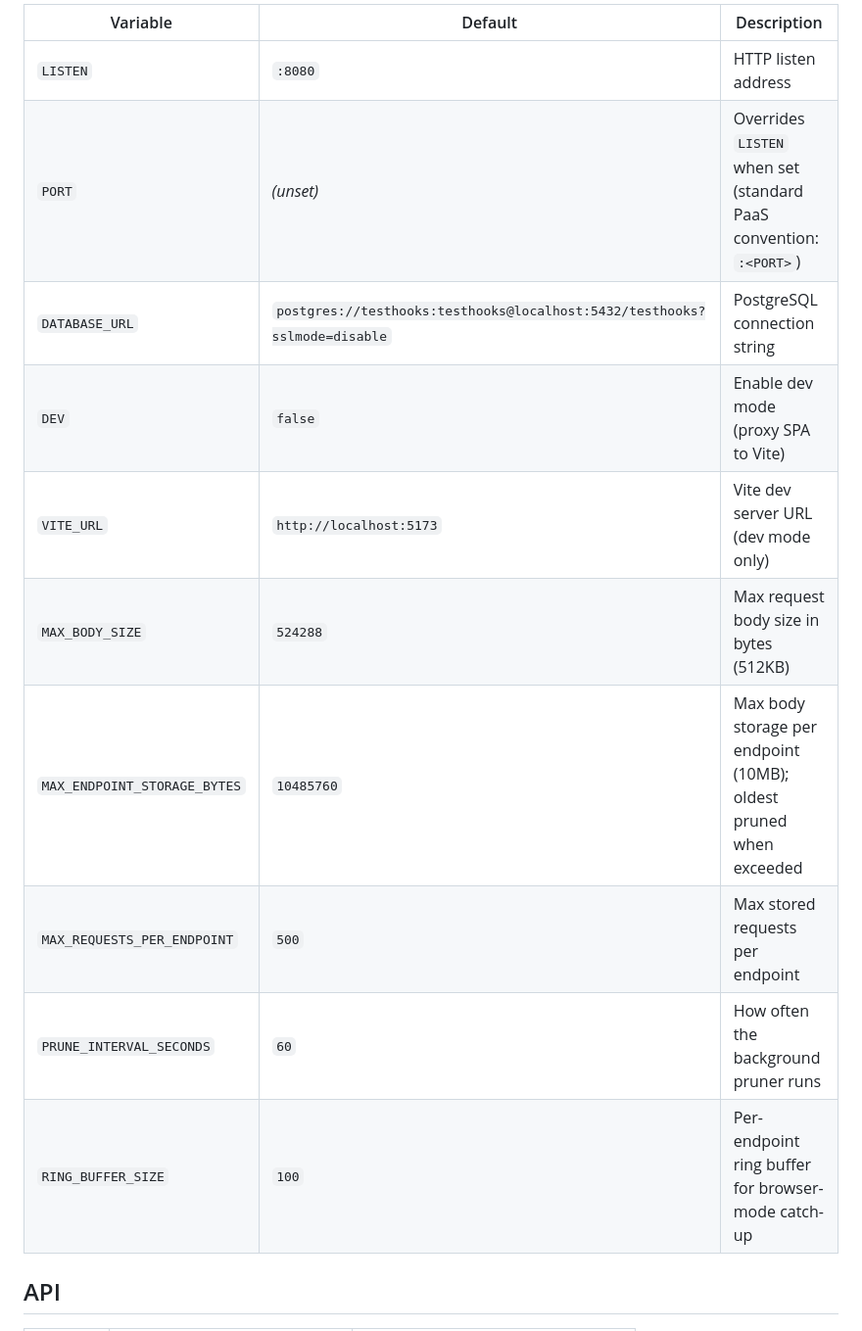
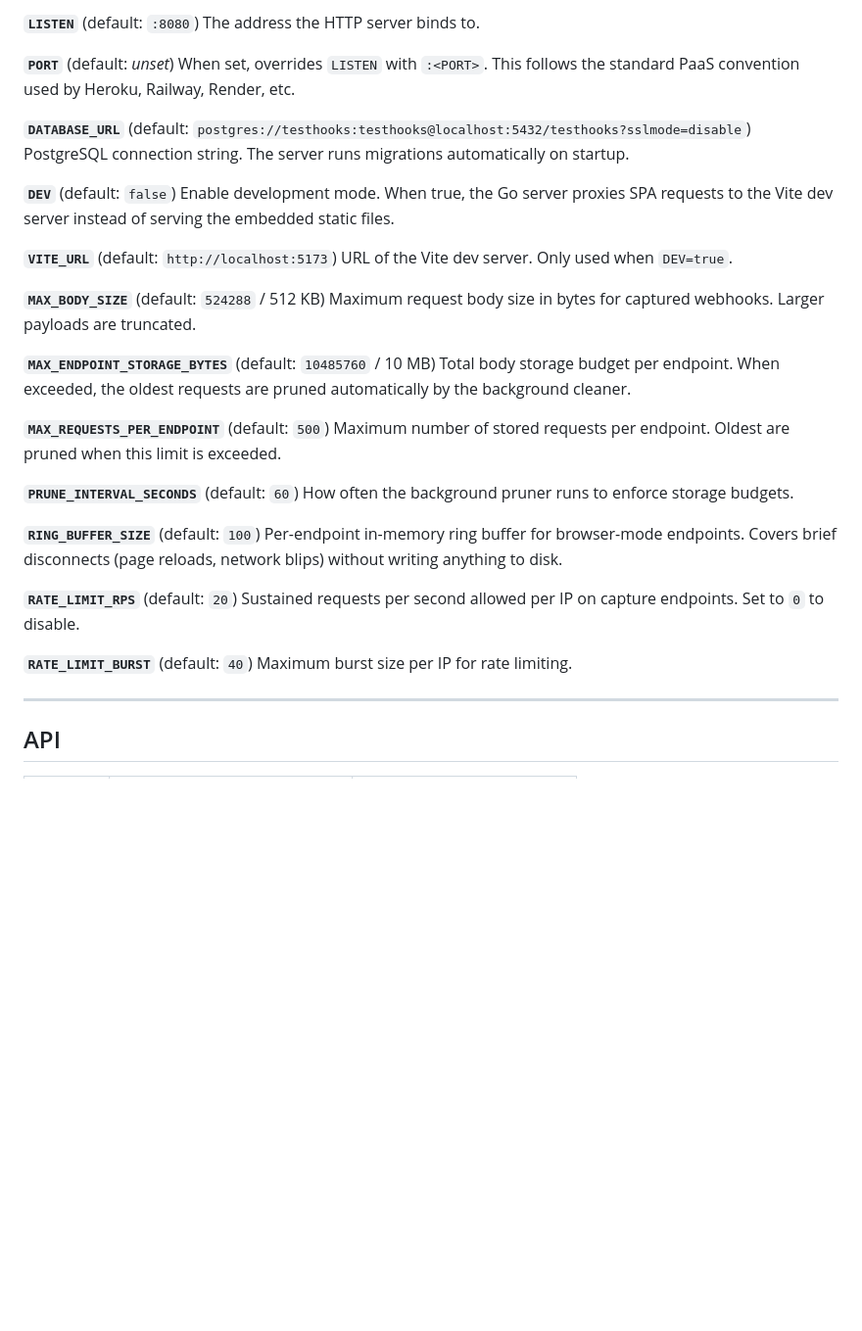
Before and after one commit to sarathsp06/testhooks, a Markdown page: README.md, the part around one of its changes. Shown at 98% size. GitHub-like rendering; blank space fills up the shorter version.

```diff
--- a/README.md
+++ b/README.md
@@ -77,16 +125,41 @@ All configuration is via environment variables:
 
-| Variable | Default | Description |
-|----------|---------|-------------|
-| `LISTEN` | `:8080` | HTTP listen address |
-| `PORT` | *(unset)* | Overrides `LISTEN` when set (standard PaaS convention: `:<PORT>`) |
-| `DATABASE_URL` | `postgres://testhooks:testhooks@localhost:5432/testhooks?sslmode=disable` | PostgreSQL connection string |
-| `DEV` | `false` | Enable dev mode (proxy SPA to Vite) |
-| `VITE_URL` | `http://localhost:5173` | Vite dev server URL (dev mode only) |
-| `MAX_BODY_SIZE` | `524288` | Max request body size in bytes (512KB) |
-| `MAX_ENDPOINT_STORAGE_BYTES` | `10485760` | Max body storage per endpoint (10MB); oldest pruned when exceeded |
-| `MAX_REQUESTS_PER_ENDPOINT` | `500` | Max stored requests per endpoint |
-| `PRUNE_INTERVAL_SECONDS` | `60` | How often the background pruner runs |
-| `RING_BUFFER_SIZE` | `100` | Per-endpoint ring buffer for browser-mode catch-up |
+**`LISTEN`** (default: `:8080`)
+The address the HTTP server binds to.
+
+**`PORT`** (default: *unset*)
+When set, overrides `LISTEN` with `:<PORT>`. This follows the standard PaaS convention used by Heroku, Railway, Render, etc.
+
+**`DATABASE_URL`** (default: `postgres://testhooks:testhooks@localhost:5432/testhooks?sslmode=disable`)
+PostgreSQL connection string. The server runs migrations automatically on startup.
+
+**`DEV`** (default: `false`)
+Enable development mode. When true, the Go server proxies SPA requests to the Vite dev server instead of serving the embedded static files.
+
+**`VITE_URL`** (default: `http://localhost:5173`)
+URL of the Vite dev server. Only used when `DEV=true`.
+
+**`MAX_BODY_SIZE`** (default: `524288` / 512 KB)
+Maximum request body size in bytes for captured webhooks. Larger payloads are truncated.
+
+**`MAX_ENDPOINT_STORAGE_BYTES`** (default: `10485760` / 10 MB)
+Total body storage budget per endpoint. When exceeded, the oldest requests are pruned automatically by the background cleaner.
+
+**`MAX_REQUESTS_PER_ENDPOINT`** (default: `500`)
+Maximum number of stored requests per endpoint. Oldest are pruned when this limit is exceeded.
+
+**`PRUNE_INTERVAL_SECONDS`** (default: `60`)
+How often the background pruner runs to enforce storage budgets.
+
+**`RING_BUFFER_SIZE`** (default: `100`)
+Per-endpoint in-memory ring buffer for browser-mode endpoints. Covers brief disconnects (page reloads, network blips) without writing anything to disk.
+
+**`RATE_LIMIT_RPS`** (default: `20`)
+Sustained requests per second allowed per IP on capture endpoints. Set to `0` to disable.
+
+**`RATE_LIMIT_BURST`** (default: `40`)
+Maximum burst size per IP for rate limiting.
+
+---
 
 ## API
 
```
Also changed, not shown: other parts of README.md (+90 -37 lines).
